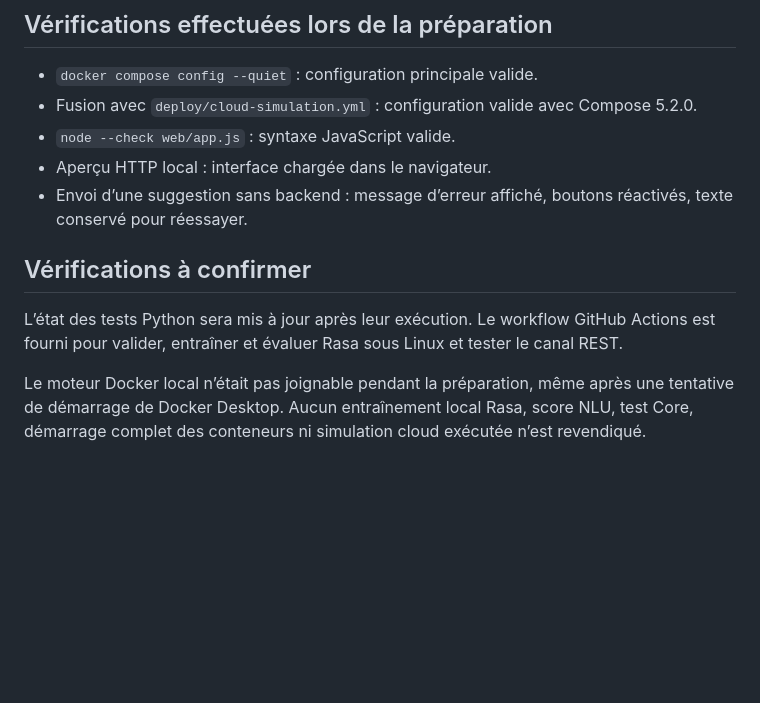
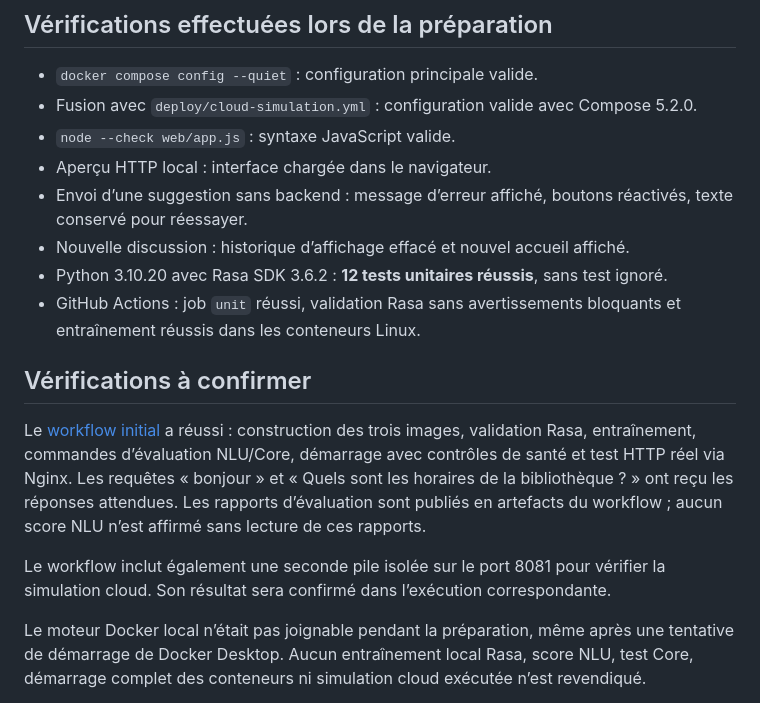
Before and after one commit to MO7KUN/UniversiBot, a Markdown page: docs/validation.md, the part around the change. GitHub-like rendering; blank space fills up the shorter version.

Commit message:
test: validate isolated cloud stack and document verified Docker deployment

```diff
--- a/docs/validation.md
+++ b/docs/validation.md
@@ -9,10 +9,15 @@ Les résultats ci-dessous distinguent la validation du code de l’exécution du
 - `node --check web/app.js` : syntaxe JavaScript valide.
 - Aperçu HTTP local : interface chargée dans le navigateur.
 - Envoi d’une suggestion sans backend : message d’erreur affiché, boutons réactivés, texte conservé pour réessayer.
+- Nouvelle discussion : historique d’affichage effacé et nouvel accueil affiché.
+- Python 3.10.20 avec Rasa SDK 3.6.2 : **12 tests unitaires réussis**, sans test ignoré.
+- GitHub Actions : job `unit` réussi, validation Rasa sans avertissements bloquants et entraînement réussis dans les conteneurs Linux.
 
 ## Vérifications à confirmer
 
-L’état des tests Python sera mis à jour après leur exécution. Le workflow GitHub Actions est fourni pour valider, entraîner et évaluer Rasa sous Linux et tester le canal REST.
+Le [workflow initial](https://github.com/MO7KUN/UniversiBot/actions/runs/38094713058) a réussi : construction des trois images, validation Rasa, entraînement, commandes d’évaluation NLU/Core, démarrage avec contrôles de santé et test HTTP réel via Nginx. Les requêtes « bonjour » et « Quels sont les horaires de la bibliothèque ? » ont reçu les réponses attendues. Les rapports d’évaluation sont publiés en artefacts du workflow ; aucun score NLU n’est affirmé sans lecture de ces rapports.
+
+Le workflow inclut également une seconde pile isolée sur le port 8081 pour vérifier la simulation cloud. Son résultat sera confirmé dans l’exécution correspondante.
 
 Le moteur Docker local n’était pas joignable pendant la préparation, même après une tentative de démarrage de Docker Desktop. Aucun entraînement local Rasa, score NLU, test Core, démarrage complet des conteneurs ni simulation cloud exécutée n’est revendiqué.
 
```
Also changed, not shown: README.md (+4 -0 lines), docs/assets/interface.jpg (added), 2 other files.
